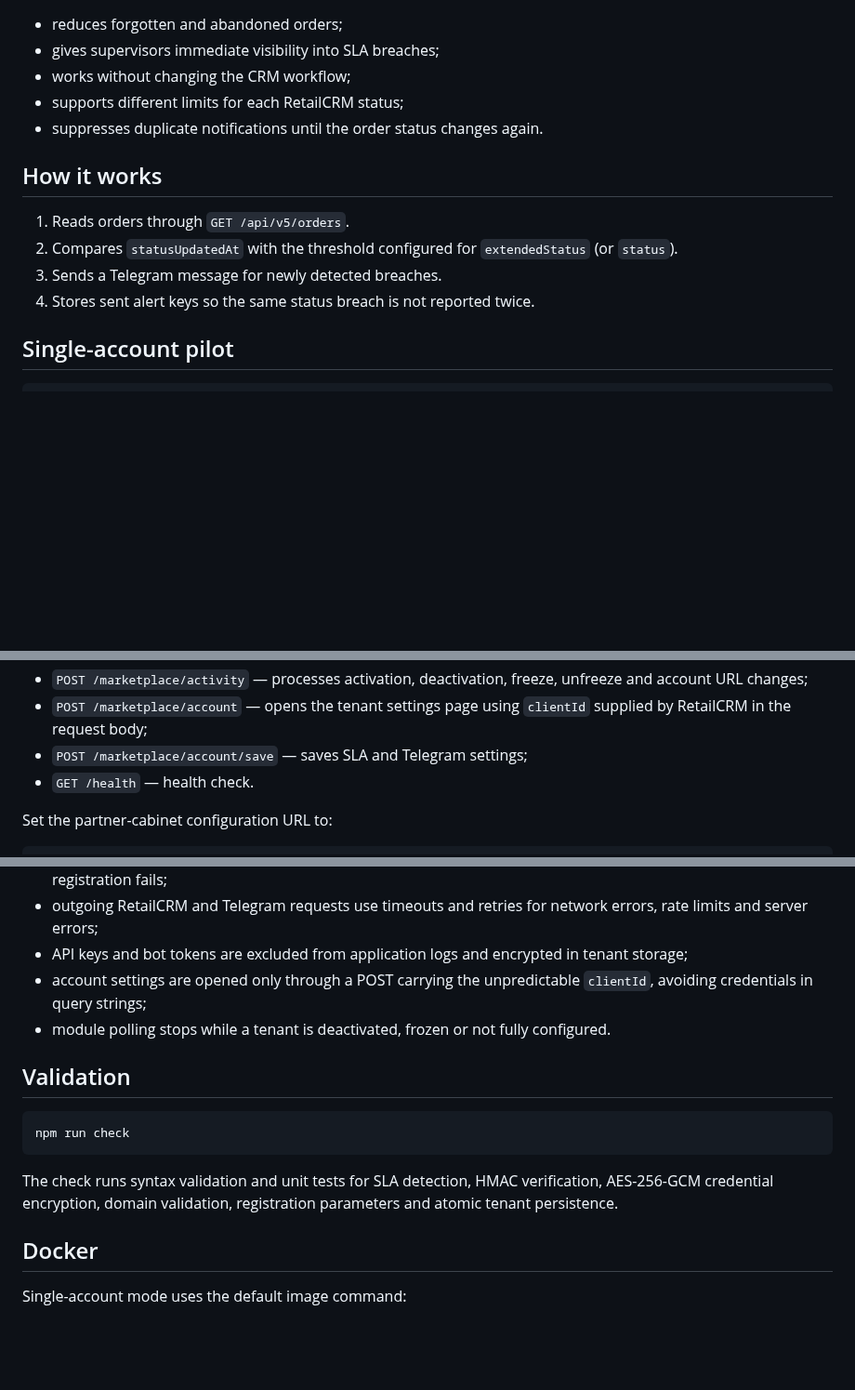
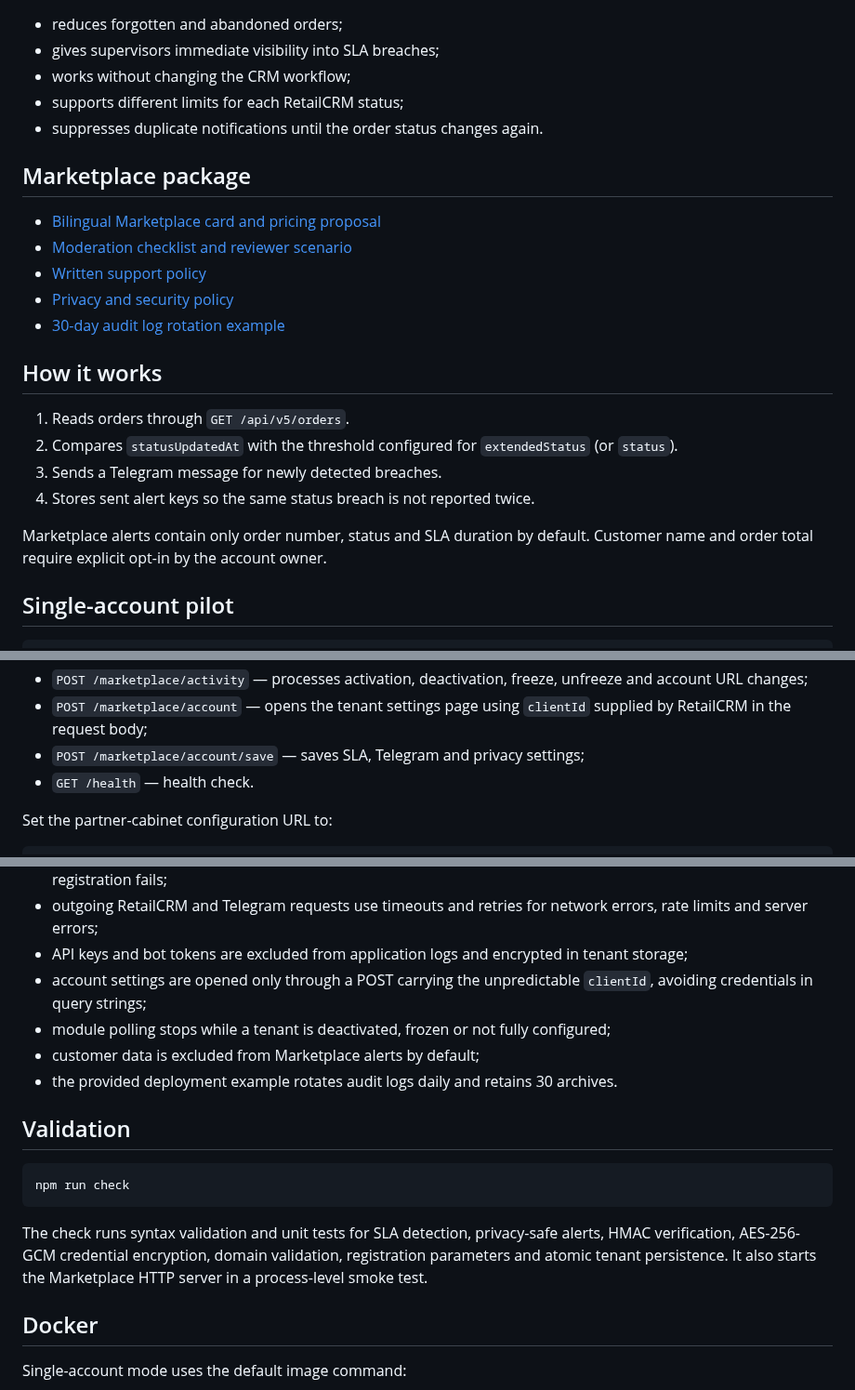
Before and after one commit to TerraTectra/autotools-hub, a Markdown page: prototypes/retailcrm-sla-guard/README.md, 3 parts joined by grey strips. Shown at 93% size. GitHub-like rendering; blank space fills up the shorter version.

Commit message:
docs: link complete Marketplace submission package

````diff
--- a/prototypes/retailcrm-sla-guard/README.md
+++ b/prototypes/retailcrm-sla-guard/README.md
@@ -13,12 +13,22 @@ RetailCRM SLA Guard detects orders that remain in one status longer than the con
 - supports different limits for each RetailCRM status;
 - suppresses duplicate notifications until the order status changes again.
 
+## Marketplace package
+
+- [Bilingual Marketplace card and pricing proposal](MARKETPLACE_SUBMISSION.md)
+- [Moderation checklist and reviewer scenario](MODERATION.md)
+- [Written support policy](SUPPORT.md)
+- [Privacy and security policy](PRIVACY.md)
+- [30-day audit log rotation example](deploy/retailcrm-sla-guard.logrotate)
+
 ## How it works
 
 1. Reads orders through `GET /api/v5/orders`.
 2. Compares `statusUpdatedAt` with the threshold configured for `extendedStatus` (or `status`).
 3. Sends a Telegram message for newly detected breaches.
 4. Stores sent alert keys so the same status breach is not reported twice.
+
+Marketplace alerts contain only order number, status and SLA duration by default. Customer name and order total require explicit opt-in by the account owner.
 
 ## Single-account pilot
 
@@ -44,7 +54,7 @@ The Marketplace backend provides:
 - `POST /marketplace/register` — validates `register[token]` using HMAC-SHA256, checks the CRM domain against the current RetailCRM domain list, registers the integration module through API v5 and creates or safely reconnects a tenant;
 - `POST /marketplace/activity` — processes activation, deactivation, freeze, unfreeze and account URL changes;
 - `POST /marketplace/account` — opens the tenant settings page using `clientId` supplied by RetailCRM in the request body;
-- `POST /marketplace/account/save` — saves SLA and Telegram settings;
+- `POST /marketplace/account/save` — saves SLA, Telegram and privacy settings;
 - `GET /health` — health check.
 
 Set the partner-cabinet configuration URL to:
@@ -82,7 +92,9 @@ The JSON tenant store is sufficient for a controlled pilot on one instance. A pr
 - outgoing RetailCRM and Telegram requests use timeouts and retries for network errors, rate limits and server errors;
 - API keys and bot tokens are excluded from application logs and encrypted in tenant storage;
 - account settings are opened only through a POST carrying the unpredictable `clientId`, avoiding credentials in query strings;
-- module polling stops while a tenant is deactivated, frozen or not fully configured.
+- module polling stops while a tenant is deactivated, frozen or not fully configured;
+- customer data is excluded from Marketplace alerts by default;
+- the provided deployment example rotates audit logs daily and retains 30 archives.
 
 ## Validation
 
@@ -90,7 +102,7 @@ The JSON tenant store is sufficient for a controlled pilot on one instance. A pr
 npm run check
 ```
 
-The check runs syntax validation and unit tests for SLA detection, HMAC verification, AES-256-GCM credential encryption, domain validation, registration parameters and atomic tenant persistence.
+The check runs syntax validation and unit tests for SLA detection, privacy-safe alerts, HMAC verification, AES-256-GCM credential encryption, domain validation, registration parameters and atomic tenant persistence. It also starts the Marketplace HTTP server in a process-level smoke test.
 
 ## Docker
 
````
Also changed, not shown: other parts of prototypes/retailcrm-sla-guard/README.md (+1 -1 lines).
